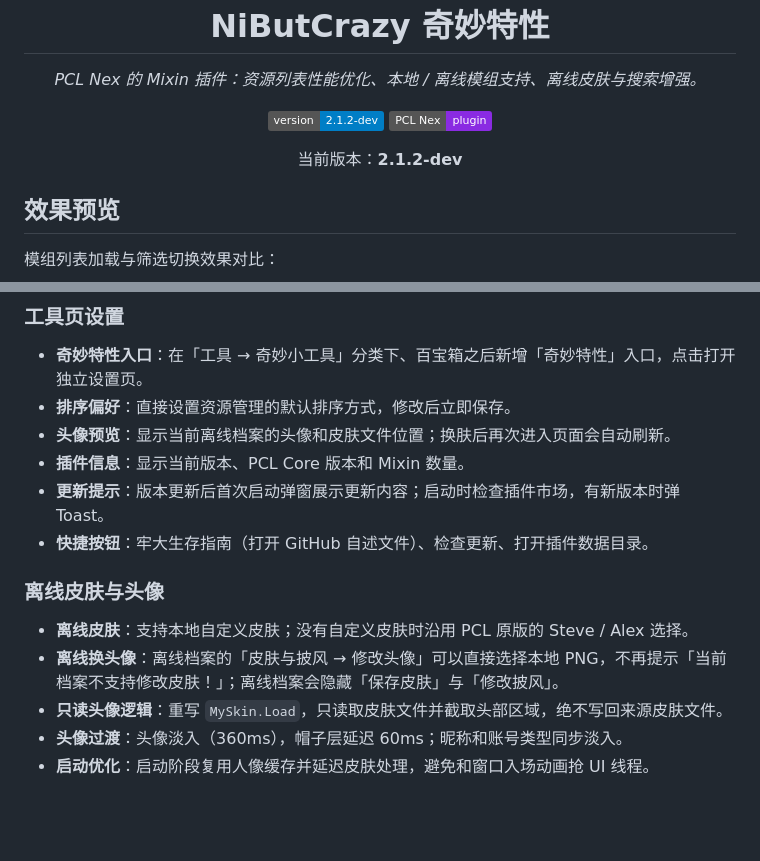
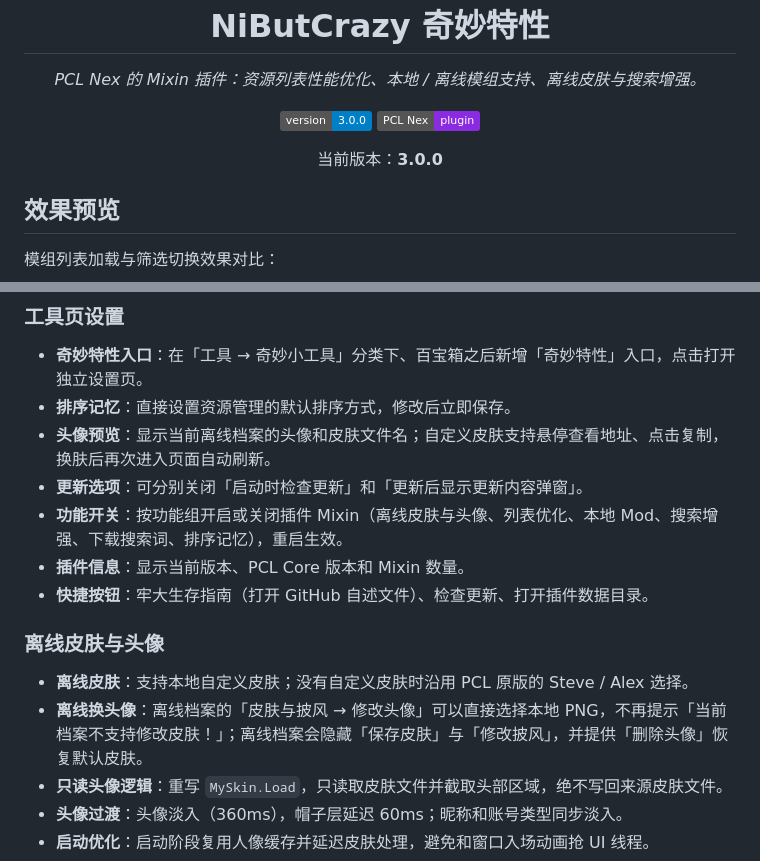
Before and after one commit to NiButCrazy/NiButCrazy-WonderfulFeatures, a Markdown page: README.md, 2 parts joined by grey strips. Drawn GitHub-style; badges without logos; blank space fills up the shorter version.

Commit message:
chore(release): 发布 v3.0.0
- 新增工具页「奇妙特性」设置页与功能开关
- 头像预览支持地址提示、复制与删除头像
- 新增更新内容弹窗与插件市场更新检查
- 版本、changelog 与 manifest 更新到 3.0.0

Co-Authored-By: Claude Code <noreply@anthropic.com>

```diff
--- a/README.md
+++ b/README.md
@@ -9,11 +9,11 @@
 </p>
 
 <p align="center">
-  <a href="https://github.com/NiButCrazy/NiButCrazy-WonderfulFeatures/releases"><img src="https://img.shields.io/badge/version-2.1.2--dev-blue.svg" alt="Version"></a>
+  <a href="https://github.com/NiButCrazy/NiButCrazy-WonderfulFeatures/releases"><img src="https://img.shields.io/badge/version-3.0.0-blue.svg" alt="Version"></a>
   <a href="https://github.com/PCL-Nex-Developer/PCL2-Nex"><img src="https://img.shields.io/badge/PCL%20Nex-plugin-8A2BE2.svg" alt="PCL Nex Plugin"></a>
 </p>
 
-<p align="center">当前版本：<b>2.1.2-dev</b></p>
+<p align="center">当前版本：<b>3.0.0</b></p>
 
 ## 效果预览
 
@@ -66,16 +66,17 @@
 ### 工具页设置
 
 - **奇妙特性入口**：在「工具 → 奇妙小工具」分类下、百宝箱之后新增「奇妙特性」入口，点击打开独立设置页。
-- **排序偏好**：直接设置资源管理的默认排序方式，修改后立即保存。
-- **头像预览**：显示当前离线档案的头像和皮肤文件位置；换肤后再次进入页面会自动刷新。
+- **排序记忆**：直接设置资源管理的默认排序方式，修改后立即保存。
+- **头像预览**：显示当前离线档案的头像和皮肤文件名；自定义皮肤支持悬停查看地址、点击复制，换肤后再次进入页面自动刷新。
+- **更新选项**：可分别关闭「启动时检查更新」和「更新后显示更新内容弹窗」。
+- **功能开关**：按功能组开启或关闭插件 Mixin（离线皮肤与头像、列表优化、本地 Mod、搜索增强、下载搜索词、排序记忆），重启生效。
 - **插件信息**：显示当前版本、PCL Core 版本和 Mixin 数量。
-- **更新提示**：版本更新后首次启动弹窗展示更新内容；启动时检查插件市场，有新版本时弹 Toast。
 - **快捷按钮**：牢大生存指南（打开 GitHub 自述文件）、检查更新、打开插件数据目录。
 
 ### 离线皮肤与头像
 
 - **离线皮肤**：支持本地自定义皮肤；没有自定义皮肤时沿用 PCL 原版的 Steve / Alex 选择。
-- **离线换头像**：离线档案的「皮肤与披风 → 修改头像」可以直接选择本地 PNG，不再提示「当前档案不支持修改皮肤！」；离线档案会隐藏「保存皮肤」与「修改披风」。
+- **离线换头像**：离线档案的「皮肤与披风 → 修改头像」可以直接选择本地 PNG，不再提示「当前档案不支持修改皮肤！」；离线档案会隐藏「保存皮肤」与「修改披风」，并提供「删除头像」恢复默认皮肤。
 - **只读头像逻辑**：重写 `MySkin.Load`，只读取皮肤文件并截取头部区域，绝不写回来源皮肤文件。
 - **头像过渡**：头像淡入（360ms），帽子层延迟 60ms；昵称和账号类型同步淡入。
 - **启动优化**：启动阶段复用人像缓存并延迟皮肤处理，避免和窗口入场动画抢 UI 线程。
```
Also changed, not shown: assets/setting.png (added), 9 other files.
